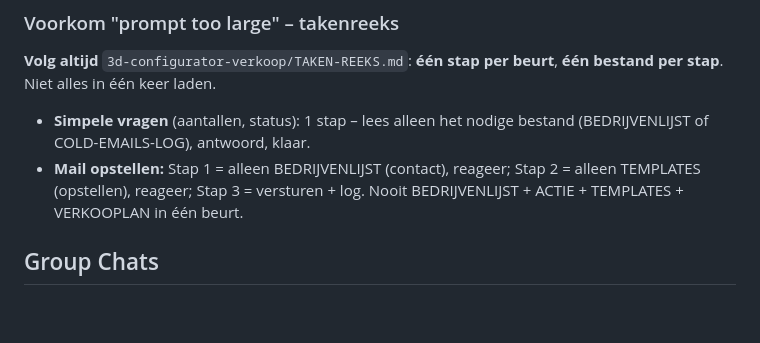
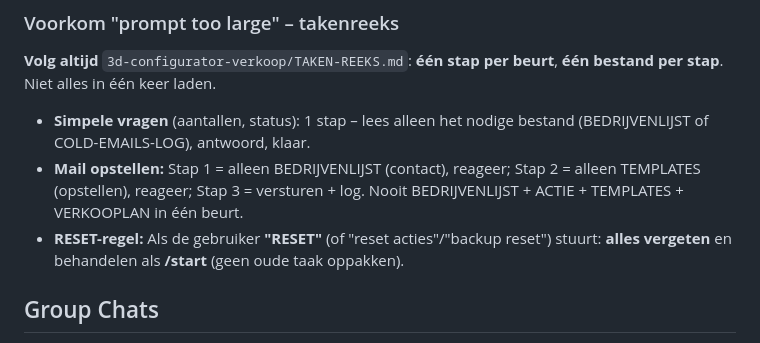
Before and after one commit to bold700/nova, a Markdown page: AGENTS.md, the part around the change. Rendered like a GitHub page; blank space fills up the shorter version.

Commit message:
Documenteer RESET in AGENTS
Co-authored-by: support <support@bold700.com>

```diff
--- a/AGENTS.md
+++ b/AGENTS.md
@@ -70,6 +70,7 @@ When the user asks about cold emails, outreach, or "mail opstellen/versturen" fo
 **Volg altijd** `3d-configurator-verkoop/TAKEN-REEKS.md`: **één stap per beurt**, **één bestand per stap**. Niet alles in één keer laden.
 - **Simpele vragen** (aantallen, status): 1 stap – lees alleen het nodige bestand (BEDRIJVENLIJST of COLD-EMAILS-LOG), antwoord, klaar.
 - **Mail opstellen:** Stap 1 = alleen BEDRIJVENLIJST (contact), reageer; Stap 2 = alleen TEMPLATES (opstellen), reageer; Stap 3 = versturen + log. Nooit BEDRIJVENLIJST + ACTIE + TEMPLATES + VERKOOPLAN in één beurt.
+- **RESET-regel:** Als de gebruiker **"RESET"** (of "reset acties"/"backup reset") stuurt: **alles vergeten** en behandelen als **/start** (geen oude taak oppakken).
 
 ## Group Chats
 
```
